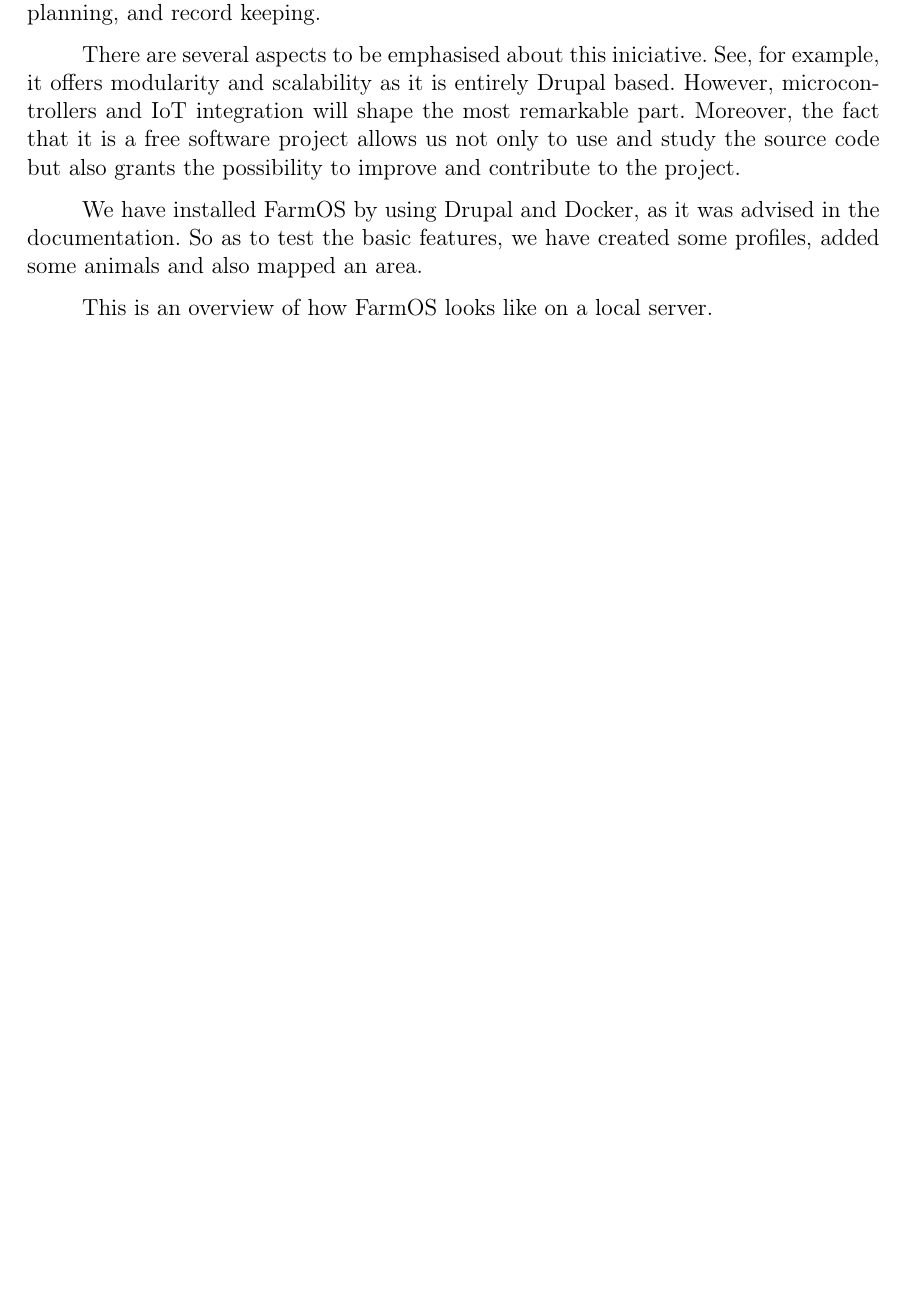
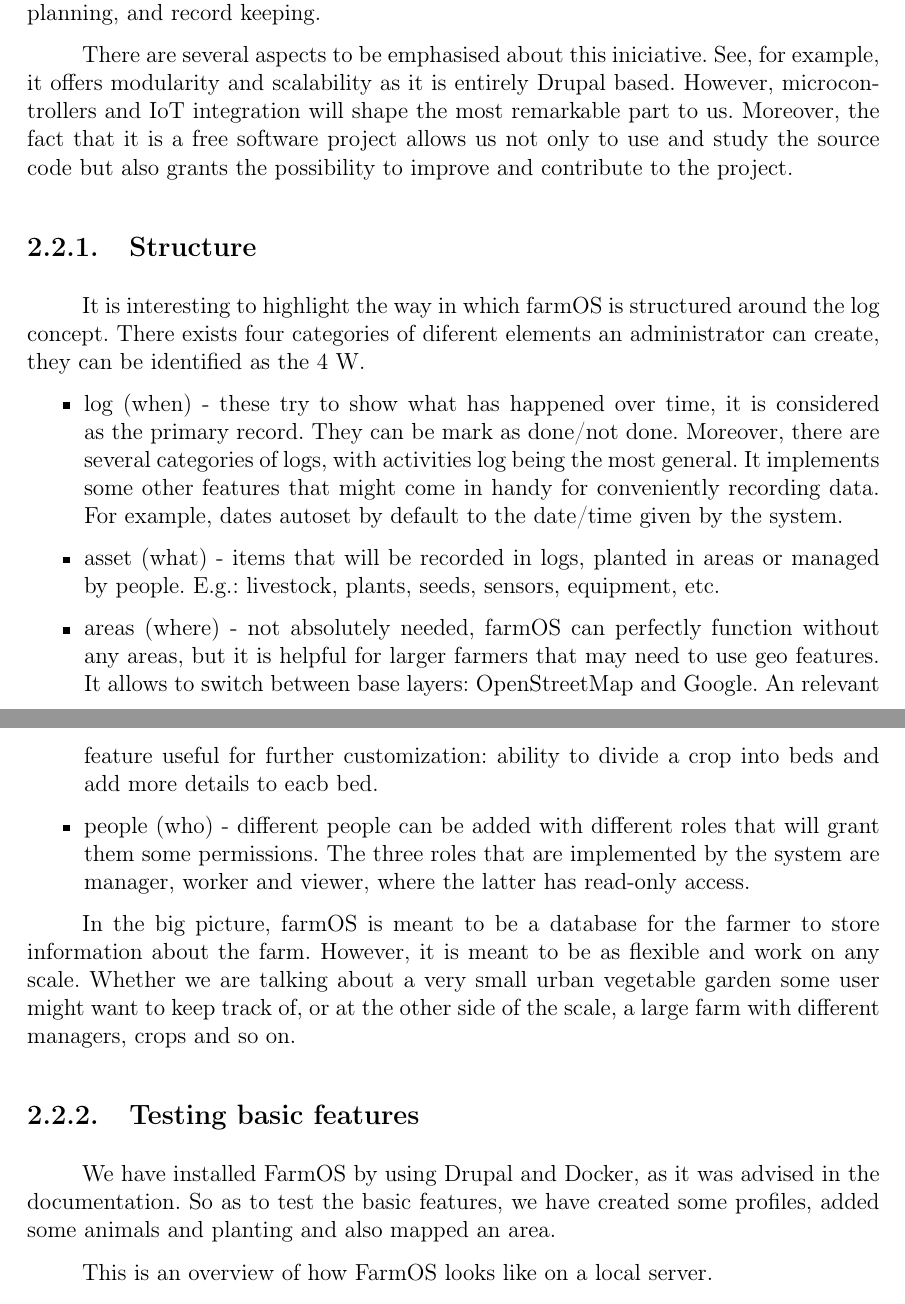
Before and after one commit to beagaliana/tfg, a LaTeX thesis (TFG.tex, which reads sections/02_Estudio_Previo.tex): part of page 8 of 17 before the commit and two parts of pages 8 and 9 of 18 after it, the two joined at a grey line, cut so that both start at the same text, the shorter picture padded with empty space. Compiled offline with pdfLaTeX.

Commit message:
Update on farmOS description
some more elaboration related to the farmOS structure as a dataset for
the farmer to use as customised as they need it to be

```diff
--- a/sections/02_Estudio_Previo.tex
+++ b/sections/02_Estudio_Previo.tex
@@ -8,9 +8,22 @@
 \section{FarmOS}
 FarmOS project is, with no doubt, of great magnitude among the ones that are to be mentioned. It consist of a web-based application for agricultural management, planning, and record keeping.
 
-There are several aspects to be emphasised about this iniciative. See, for example, it offers modularity and scalability as it is entirely Drupal based. However, microcontrollers and IoT integration will shape the most remarkable part. Moreover, the fact that it is a free software project allows us not only to use and study the source code but also grants the possibility to improve and contribute to the project.
+There are several aspects to be emphasised about this iniciative. See, for example, it offers modularity and scalability as it is entirely Drupal based. However, microcontrollers and IoT integration will shape the most remarkable part to us. Moreover, the fact that it is a free software project allows us not only to use and study the source code but also grants the possibility to improve and contribute to the project.
 
-We have installed FarmOS by using Drupal and Docker, as it was advised in the documentation. So as to test the basic features, we have created some profiles, added some animals and also mapped an area.
+\subsection{Structure}
+It is interesting to highlight the way in which farmOS is structured around the log concept. There exists four categories of diferent elements an administrator can create, they can be identified as the 4 W.
+\begin{itemize}
+	\item log (when) - these try to show what has happened over time, it is considered as the primary record. They can be mark as done/not done. Moreover, there are several categories of logs, with activities log being the most general. It implements some other features that might come in handy for conveniently recording data. For example, dates autoset by default to the date/time given by the system.
+	\item asset (what) - items that will be recorded in logs, planted in areas or managed by people. E.g.: livestock, plants, seeds, sensors, equipment, etc.
+	\item areas (where) - not absolutely needed, farmOS can perfectly function without any areas, but it is helpful for larger farmers that may need to use geo features. It allows to switch between base layers: OpenStreetMap and Google. An relevant feature useful for further customization: ability to divide a crop into beds and add more details to eacb bed.
+	\item people (who) - different people can be added with different roles that will grant them some permissions. The three roles that are implemented by the system are manager, worker and viewer, where the latter has read-only access.
+\end{itemize}
+
+In the big picture, farmOS is meant to be a database for the farmer to store information about the farm. However, it is meant to be as flexible and work on any scale. Whether we are talking about a very small urban vegetable garden some user might want to keep track of, or at the other side of the scale, a large farm with different managers, crops and so on.
+
+\subsection{Testing basic features}
+
+We have installed FarmOS by using Drupal and Docker, as it was advised in the documentation. So as to test the basic features, we have created some profiles, added some animals and planting and also mapped an area.
 
 This is an overview of how FarmOS looks like on a local server.
 
```
